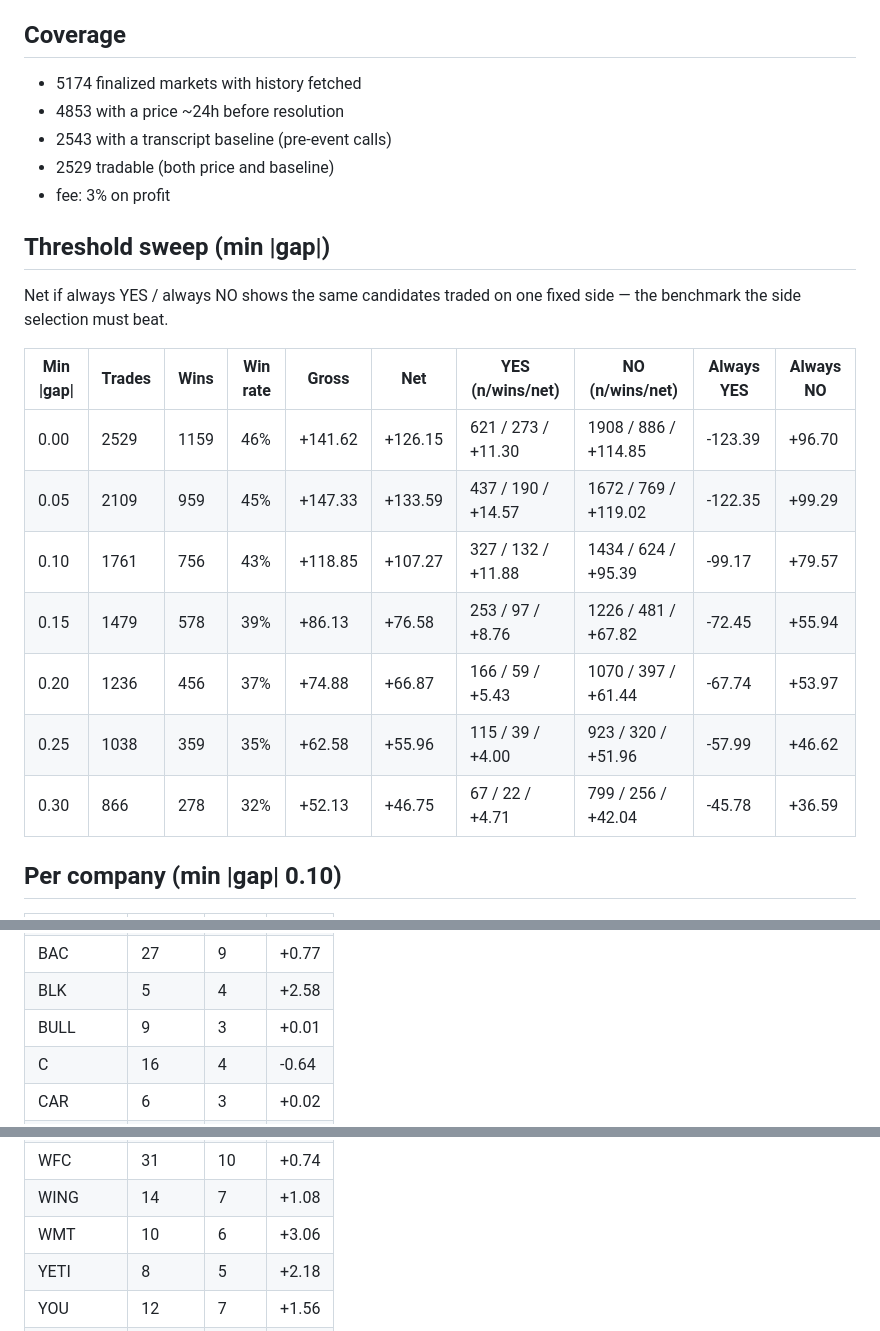
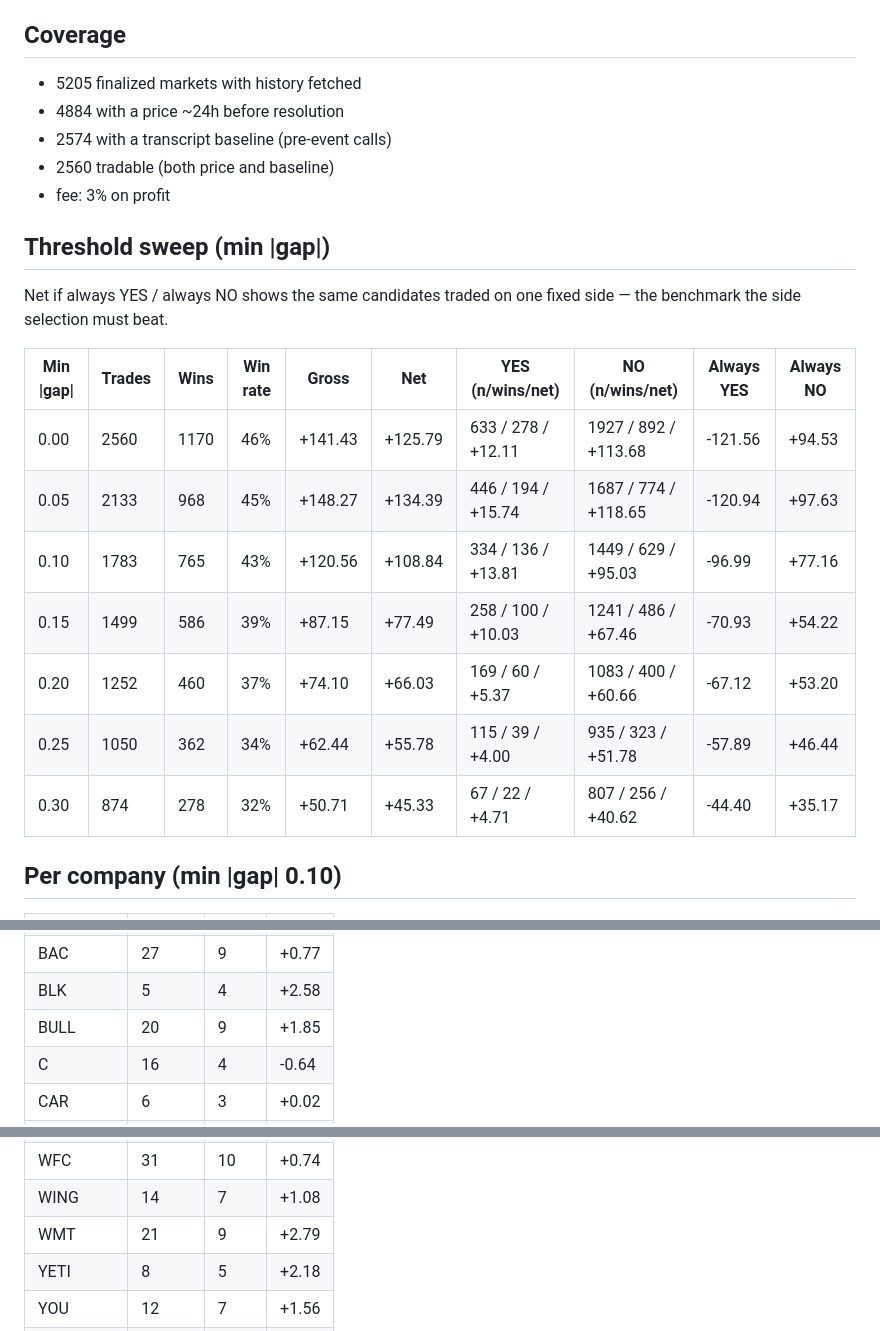
Before and after one commit to nmannes/ActiveListening, a Markdown page: earnings-backtest.md, 3 parts joined by grey strips. Rendered like a GitHub page.

Commit message:
Refresh earnings backtest and report outputs (2026-08-20)
Co-Authored-By: Claude Opus 4.7 <noreply@anthropic.com>

```diff
--- a/earnings-backtest.md
+++ b/earnings-backtest.md
@@ -8,10 +8,10 @@ For each finalized word market: baseline P from transcripts of calls before the
 
 ## Coverage
 
-- 5174 finalized markets with history fetched
-- 4853 with a price ~24h before resolution
-- 2543 with a transcript baseline (pre-event calls)
-- 2529 tradable (both price and baseline)
+- 5205 finalized markets with history fetched
+- 4884 with a price ~24h before resolution
+- 2574 with a transcript baseline (pre-event calls)
+- 2560 tradable (both price and baseline)
 - fee: 3% on profit
 
 ## Threshold sweep (min |gap|)
@@ -20,13 +20,13 @@ Net if always YES / always NO shows the same candidates traded on one fixed side
 
 | Min \|gap\| | Trades | Wins | Win rate | Gross | Net | YES (n/wins/net) | NO (n/wins/net) | Always YES | Always NO |
 |---|---|---|---|---|---|---|---|---|---|
-| 0.00 | 2529 | 1159 | 46% | +141.62 | +126.15 | 621 / 273 / +11.30 | 1908 / 886 / +114.85 | -123.39 | +96.70 |
-| 0.05 | 2109 | 959 | 45% | +147.33 | +133.59 | 437 / 190 / +14.57 | 1672 / 769 / +119.02 | -122.35 | +99.29 |
-| 0.10 | 1761 | 756 | 43% | +118.85 | +107.27 | 327 / 132 / +11.88 | 1434 / 624 / +95.39 | -99.17 | +79.57 |
-| 0.15 | 1479 | 578 | 39% | +86.13 | +76.58 | 253 / 97 / +8.76 | 1226 / 481 / +67.82 | -72.45 | +55.94 |
-| 0.20 | 1236 | 456 | 37% | +74.88 | +66.87 | 166 / 59 / +5.43 | 1070 / 397 / +61.44 | -67.74 | +53.97 |
-| 0.25 | 1038 | 359 | 35% | +62.58 | +55.96 | 115 / 39 / +4.00 | 923 / 320 / +51.96 | -57.99 | +46.62 |
-| 0.30 | 866 | 278 | 32% | +52.13 | +46.75 | 67 / 22 / +4.71 | 799 / 256 / +42.04 | -45.78 | +36.59 |
+| 0.00 | 2560 | 1170 | 46% | +141.43 | +125.79 | 633 / 278 / +12.11 | 1927 / 892 / +113.68 | -121.56 | +94.53 |
+| 0.05 | 2133 | 968 | 45% | +148.27 | +134.39 | 446 / 194 / +15.74 | 1687 / 774 / +118.65 | -120.94 | +97.63 |
+| 0.10 | 1783 | 765 | 43% | +120.56 | +108.84 | 334 / 136 / +13.81 | 1449 / 629 / +95.03 | -96.99 | +77.16 |
+| 0.15 | 1499 | 586 | 39% | +87.15 | +77.49 | 258 / 100 / +10.03 | 1241 / 486 / +67.46 | -70.93 | +54.22 |
+| 0.20 | 1252 | 460 | 37% | +74.10 | +66.03 | 169 / 60 / +5.37 | 1083 / 400 / +60.66 | -67.12 | +53.20 |
+| 0.25 | 1050 | 362 | 34% | +62.44 | +55.78 | 115 / 39 / +4.00 | 935 / 323 / +51.78 | -57.89 | +46.44 |
+| 0.30 | 874 | 278 | 32% | +50.71 | +45.33 | 67 / 22 / +4.71 | 807 / 256 / +40.62 | -44.40 | +35.17 |
 
 ## Per company (min |gap| 0.10)
 
@@ -50,7 +50,7 @@ Net if always YES / always NO shows the same candidates traded on one fixed side
 | BA | 14 | 9 | +2.73 |
 | BAC | 27 | 9 | +0.77 |
 | BLK | 5 | 4 | +2.58 |
-| BULL | 9 | 3 | +0.01 |
+| BULL | 20 | 9 | +1.85 |
 | C | 16 | 4 | -0.64 |
 | CAR | 6 | 3 | +0.02 |
 | CAVA | 19 | 3 | -2.90 |
@@ -148,7 +148,7 @@ Net if always YES / always NO shows the same candidates traded on one fixed side
 | WEN | 11 | 7 | +1.15 |
 | WFC | 31 | 10 | +0.74 |
 | WING | 14 | 7 | +1.08 |
-| WMT | 10 | 6 | +3.06 |
+| WMT | 21 | 9 | +2.79 |
 | YETI | 8 | 5 | +2.18 |
 | YOU | 12 | 7 | +1.56 |
 | YUM | 12 | 5 | +0.13 |
```
Also changed, not shown: other parts of earnings-backtest.md (+23 -1 lines), earnings-report-report.md (+250 -300 lines).
